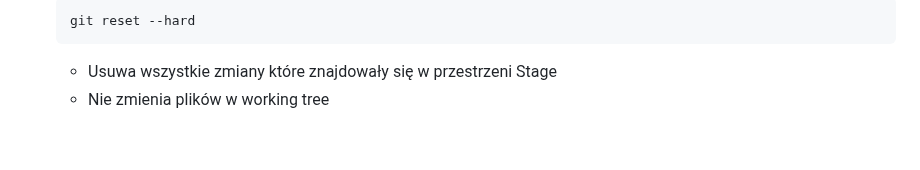
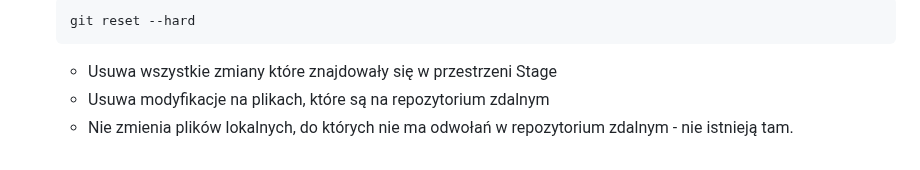
Before and after one commit to Stani1999/Student_Notes, a Markdown page: Git/Git.md, the part around the change. Rendered like a GitHub page.

Commit message:
Aktualizacja Git.md - Kurs GIT | 03-F

````diff
--- a/Git/Git.md
+++ b/Git/Git.md
@@ -135,4 +135,5 @@
     ```
 
     - Usuwa wszystkie zmiany które znajdowały się w przestrzeni Stage
-    - Nie zmienia plików w working tree
+    - Usuwa modyfikacje na plikach, które są na repozytorium zdalnym
+    - Nie zmienia plików lokalnych, do których nie ma odwołań w repozytorium zdalnym - nie istnieją tam.
````
